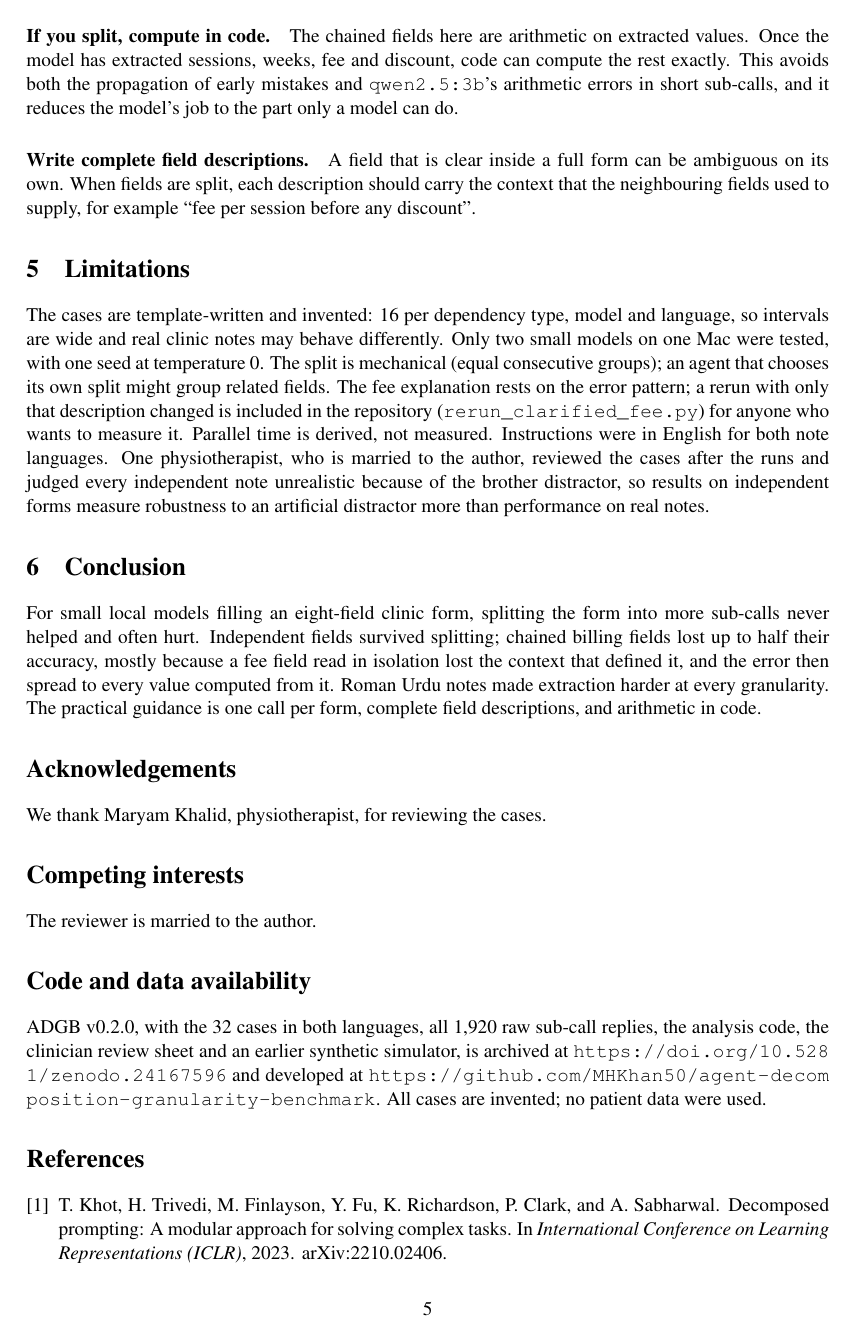
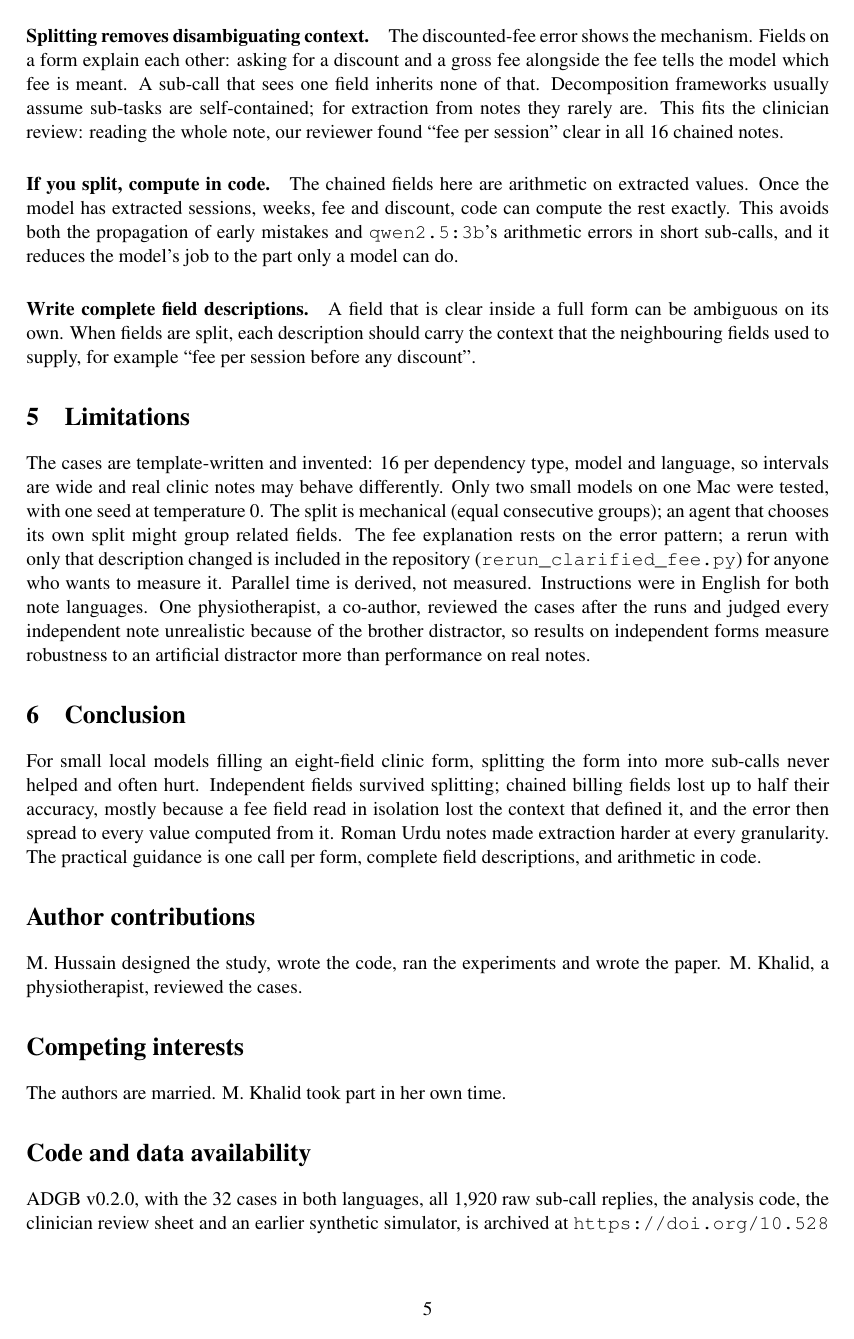
Before and after one commit to MHKhan50/agent-decomposition-granularity-benchmark, a LaTeX paper (paper/main.tex): page 5 of 6. Compiled offline with pdfLaTeX.

Commit message:
Paper: Maryam Khalid as co-author (clinician review)

```diff
--- a/paper/main.tex
+++ b/paper/main.tex
@@ -12,7 +12,7 @@
 \usepackage[numbers,sort&compress]{natbib}
 \usepackage{xurl}
 \usepackage[hidelinks]{hyperref}
-\hypersetup{pdftitle={When Splitting Hurts: Task Decomposition for Small Local LLMs Filling Clinic Forms in English and Roman Urdu},pdfauthor={Muzammal Hussain}}
+\hypersetup{pdftitle={When Splitting Hurts: Task Decomposition for Small Local LLMs Filling Clinic Forms in English and Roman Urdu},pdfauthor={Muzammal Hussain and Maryam Khalid}}
 \usepackage{caption}
 \captionsetup{font=small,labelfont=bf}
 
@@ -20,10 +20,11 @@
 \setlength{\emergencystretch}{3em}
 
 \title{\textbf{When Splitting Hurts: Task Decomposition for Small Local\\LLMs Filling Clinic Forms in English and Roman Urdu}}
-\author{Muzammal Hussain\\
-\small Independent researcher, Glasgow, United Kingdom\\
-\small \href{mailto:muzammal@masmatixinnovations.co.uk}{muzammal@masmatixinnovations.co.uk}\\
-\small ORCID: \href{https://orcid.org/0009-0001-2570-5686}{0009-0001-2570-5686}}
+\author{Muzammal Hussain$^{1}$ \and Maryam Khalid$^{2}$\\[4pt]
+\small $^{1}$Independent researcher, Glasgow, United Kingdom\\
+\small $^{2}$Physiotherapist, Glasgow, United Kingdom\\
+\small Correspondence: \href{mailto:muzammal@masmatixinnovations.co.uk}{muzammal@masmatixinnovations.co.uk}\\
+\small ORCID (M.\ Hussain): \href{https://orcid.org/0009-0001-2570-5686}{0009-0001-2570-5686}}
 \date{\small November 2026}
 
 \begin{document}
@@ -226,7 +227,7 @@ real clinic notes may behave differently. Only two small models on one Mac were
 The split is mechanical (equal consecutive groups); an agent that chooses its own split might group related fields.
 The fee explanation rests on the error pattern; a rerun with only that description changed is included in the
 repository (\code{rerun\_clarified\_fee.py}) for anyone who wants to measure it.
-Parallel time is derived, not measured. Instructions were in English for both note languages. One physiotherapist, who is married to the author, reviewed the
+Parallel time is derived, not measured. Instructions were in English for both note languages. One physiotherapist, a co-author, reviewed the
 cases after the runs and judged every independent note unrealistic because of the brother distractor, so results on
 independent forms measure robustness to an artificial distractor more than performance on real notes.
 
@@ -238,11 +239,11 @@ because a fee field read in isolation lost the context that defined it, and the
 computed from it. Roman Urdu notes made extraction harder at every granularity. The practical guidance is one call per
 form, complete field descriptions, and arithmetic in code.
 
-\section*{Acknowledgements}
-We thank Maryam Khalid, physiotherapist, for reviewing the cases.
+\section*{Author contributions}
+M.\ Hussain designed the study, wrote the code, ran the experiments and wrote the paper. M.\ Khalid, a physiotherapist, reviewed the cases.
 
 \section*{Competing interests}
-The reviewer is married to the author.
+The authors are married. M.\ Khalid took part in her own time.
 
 \section*{Code and data availability}
 
```
Also changed, not shown: paper/main.pdf, paper/main.tex (2 more changed lines).
